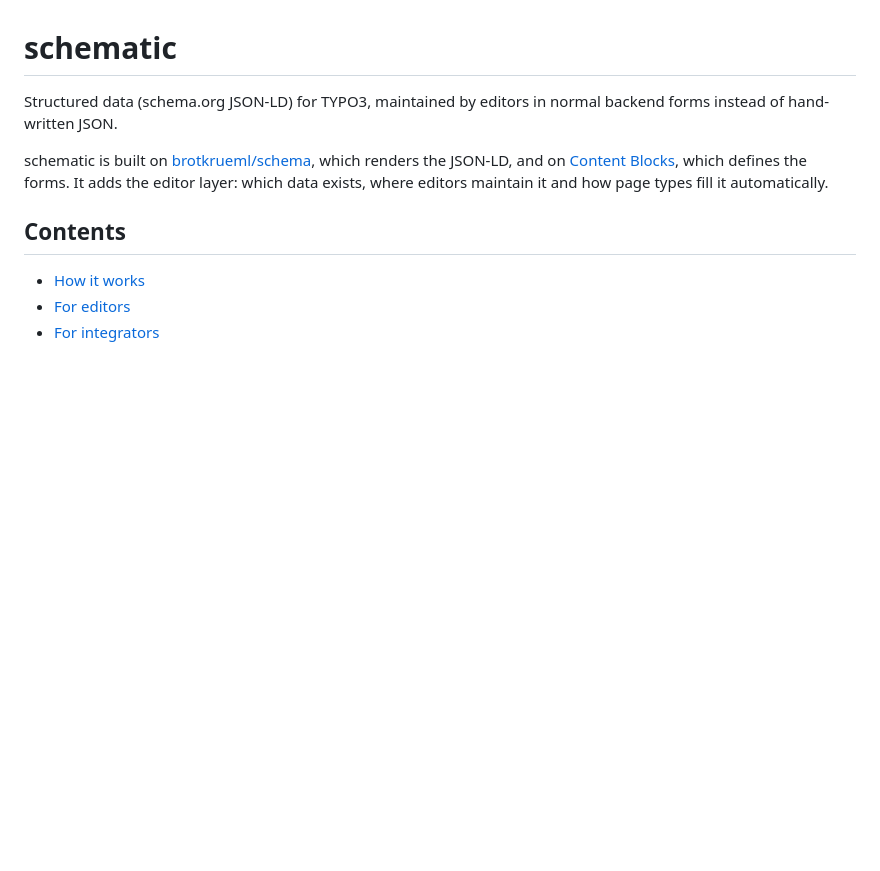
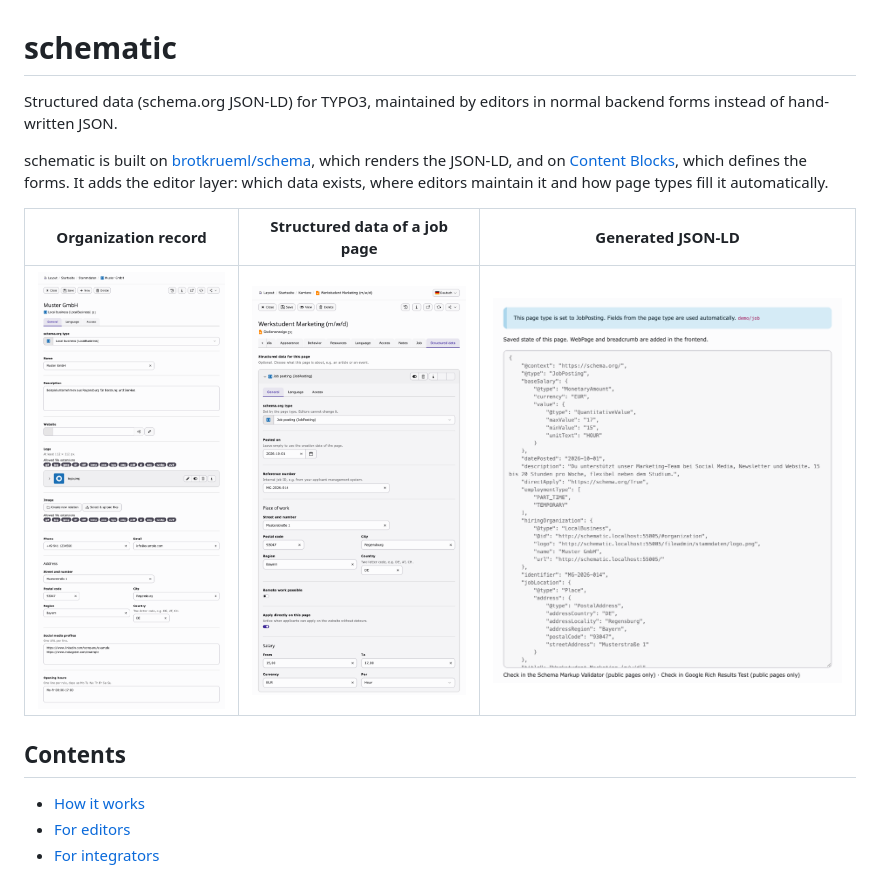
Before and after one commit to tobiwollender/schematic, a Markdown page: README.md, the part around the change. Rendered like a GitHub page; pictures changed too: .github/images/job-form.png (added), .github/images/job-preview.png (added), .github/images/organization-form.png (added); blank space fills up the shorter version.

Commit message:
[DOCS] Add screenshots to the README

```diff
--- a/README.md
+++ b/README.md
@@ -3,6 +3,10 @@
 Structured data (schema.org JSON-LD) for TYPO3, maintained by editors in normal backend forms instead of hand-written JSON.
 
 schematic is built on [brotkrueml/schema](https://github.com/brotkrueml/schema), which renders the JSON-LD, and on [Content Blocks](https://github.com/FriendsOfTYPO3/content-blocks), which defines the forms. It adds the editor layer: which data exists, where editors maintain it and how page types fill it automatically.
+
+| Organization record | Structured data of a job page | Generated JSON-LD |
+| --- | --- | --- |
+| ![Organization record with name, logo, contact, address, social profiles and opening hours](.github/images/organization-form.png) | ![Tab "Structured data" in the page properties of a job page](.github/images/job-form.png) | ![Preview of the generated JobPosting JSON-LD in the same form](.github/images/job-preview.png) |
 
 ## Contents
 
```
